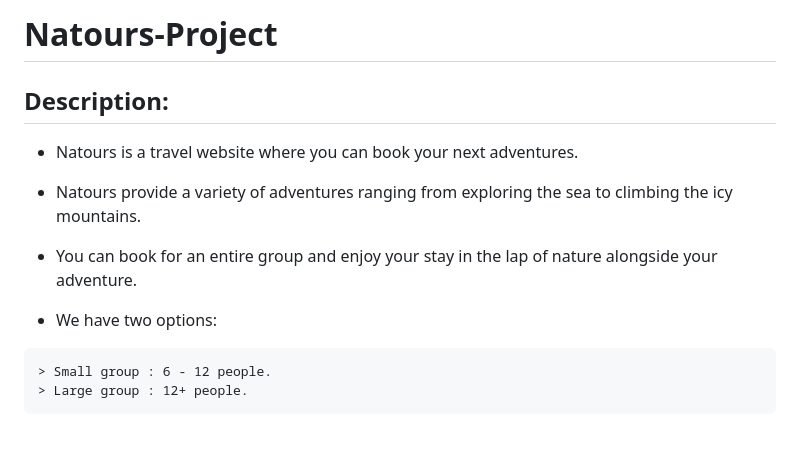
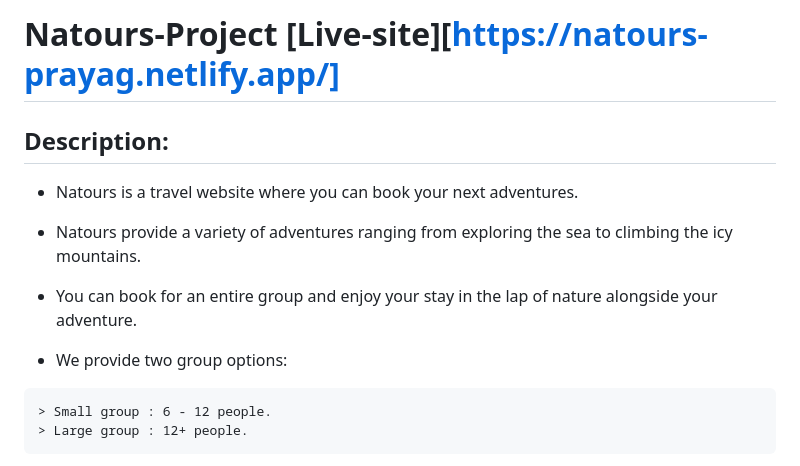
Before and after one commit to PrayagTandon/natours, a Markdown page: README.md, the part around one of its changes. Drawn GitHub-style; blank space fills up the shorter version.

````diff
--- a/README.md
+++ b/README.md
@@ -1,11 +1,11 @@
-# Natours-Project
+# Natours-Project [Live-site][https://natours-prayag.netlify.app/]
 
 ## Description:
 - Natours is a travel website where you can book your next adventures.
 - Natours provide a variety of adventures ranging from exploring the sea to climbing the icy mountains.
 - You can book for an entire group and enjoy your stay in the lap of nature alongside your adventure.
 
-- We have two options:
+- We provide two group options:
 ```
 > Small group : 6 - 12 people.
 > Large group : 12+ people.
````
Also changed, not shown: other parts of README.md (+42 -36 lines).
